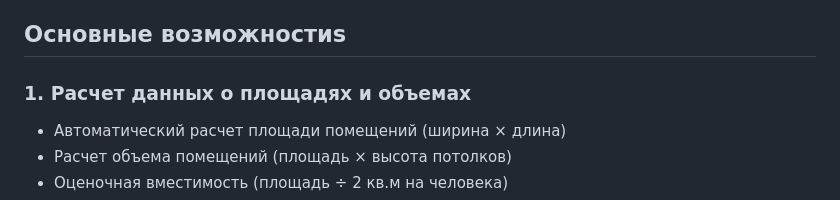
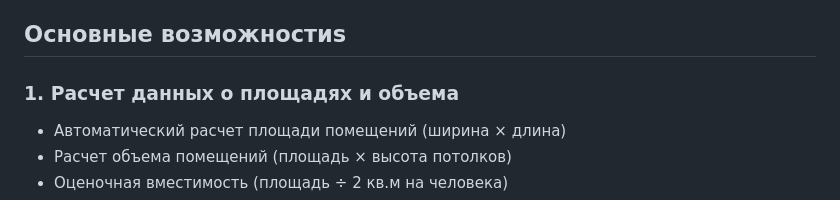
Before and after one commit to slaverchief/DevOps-task-app, a Markdown page: README.md, the part around the change. Rendered like a GitHub page.

Commit message:
check_commit2

```diff
--- a/README.md
+++ b/README.md
@@ -13,7 +13,7 @@
 
 ## Основные возможностиs
 
-### 1. Расчет данных о площадях и объемах
+### 1. Расчет данных о площадях и объема
 - Автоматический расчет площади помещений (ширина × длина)
 - Расчет объема помещений (площадь × высота потолков)
 - Оценочная вместимость (площадь ÷ 2 кв.м на человека)
```
